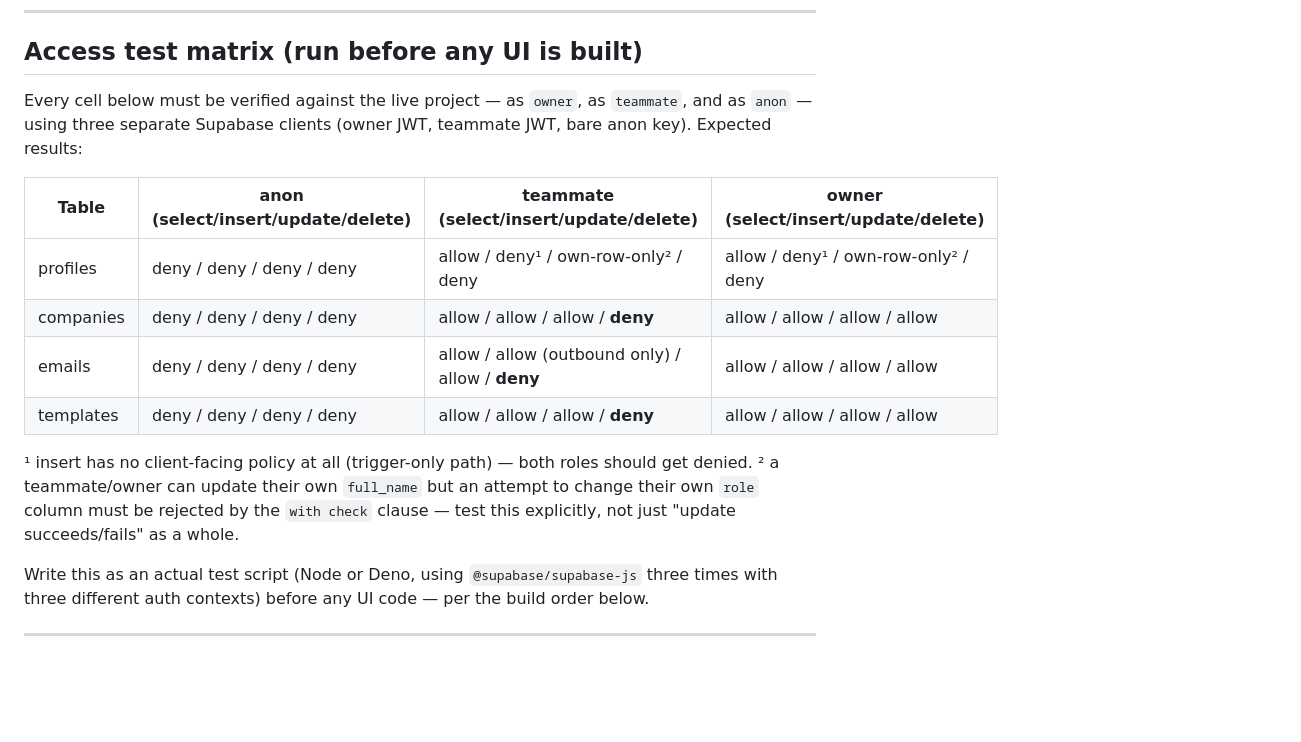
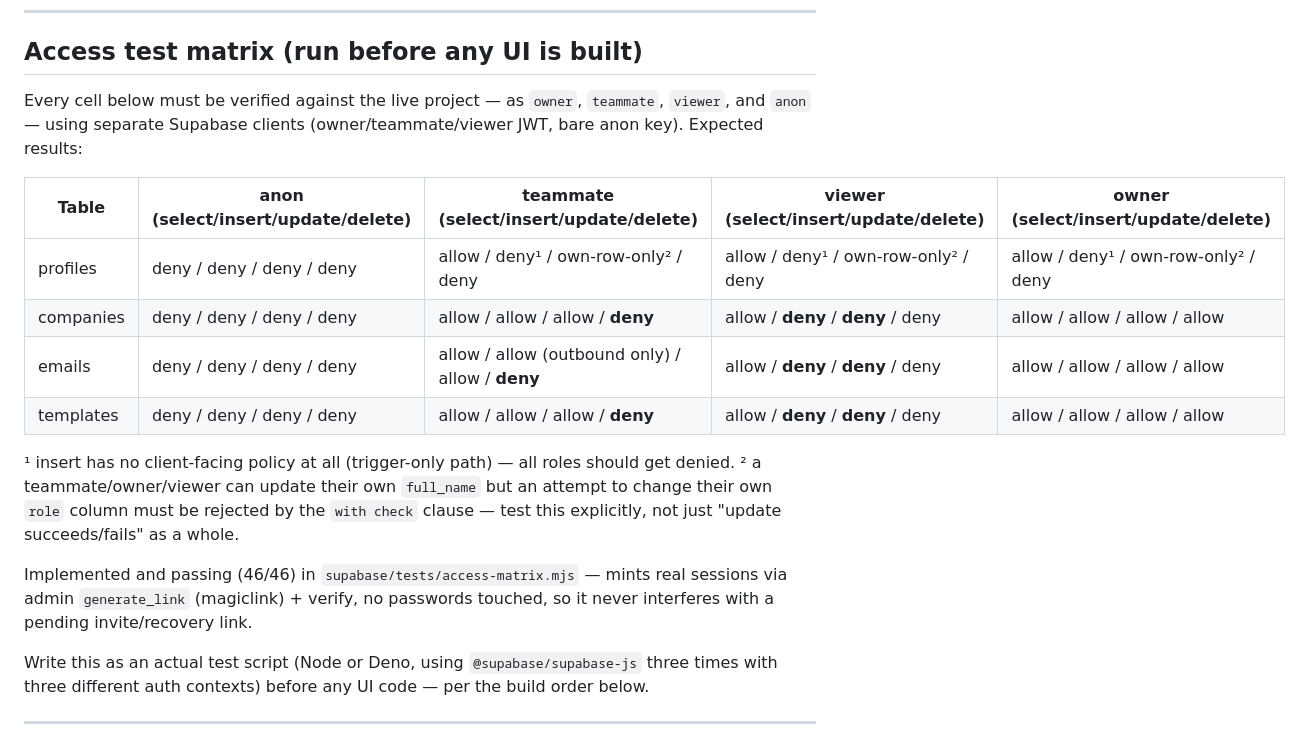
Before and after one commit to omarisbatata/rabet-crm-v2, a Markdown page: CLAUDE.md, the part around one of its changes. Rendered like a GitHub page; blank space fills up the shorter version.

Commit message:
Update CLAUDE.md for viewer role and current team roster

```diff
--- a/CLAUDE.md
+++ b/CLAUDE.md
@@ -266,21 +280,25 @@ revoke all on public.templates from anon;
 
 ## Access test matrix (run before any UI is built)
 
-Every cell below must be verified against the live project — as `owner`, as `teammate`, and as
-`anon` — using three separate Supabase clients (owner JWT, teammate JWT, bare anon key). Expected
+Every cell below must be verified against the live project — as `owner`, `teammate`, `viewer`, and
+`anon` — using separate Supabase clients (owner/teammate/viewer JWT, bare anon key). Expected
 results:
 
-| Table      | anon (select/insert/update/delete) | teammate (select/insert/update/delete) | owner (select/insert/update/delete) |
-|------------|-------------------------------------|------------------------------------------|----------------------------------------|
-| profiles   | deny / deny / deny / deny           | allow / deny¹ / own-row-only² / deny     | allow / deny¹ / own-row-only² / deny   |
-| companies  | deny / deny / deny / deny           | allow / allow / allow / **deny**         | allow / allow / allow / allow          |
-| emails     | deny / deny / deny / deny           | allow / allow (outbound only) / allow / **deny** | allow / allow / allow / allow  |
-| templates  | deny / deny / deny / deny           | allow / allow / allow / **deny**         | allow / allow / allow / allow          |
+| Table      | anon (select/insert/update/delete) | teammate (select/insert/update/delete) | viewer (select/insert/update/delete) | owner (select/insert/update/delete) |
+|------------|-------------------------------------|------------------------------------------|----------------------------------------|----------------------------------------|
+| profiles   | deny / deny / deny / deny           | allow / deny¹ / own-row-only² / deny     | allow / deny¹ / own-row-only² / deny   | allow / deny¹ / own-row-only² / deny   |
+| companies  | deny / deny / deny / deny           | allow / allow / allow / **deny**         | allow / **deny** / **deny** / deny     | allow / allow / allow / allow          |
+| emails     | deny / deny / deny / deny           | allow / allow (outbound only) / allow / **deny** | allow / **deny** / **deny** / deny | allow / allow / allow / allow  |
+| templates  | deny / deny / deny / deny           | allow / allow / allow / **deny**         | allow / **deny** / **deny** / deny     | allow / allow / allow / allow          |
 
-¹ insert has no client-facing policy at all (trigger-only path) — both roles should get denied.
-² a teammate/owner can update their own `full_name` but an attempt to change their own `role`
-column must be rejected by the `with check` clause — test this explicitly, not just "update
+¹ insert has no client-facing policy at all (trigger-only path) — all roles should get denied.
+² a teammate/owner/viewer can update their own `full_name` but an attempt to change their own
+`role` column must be rejected by the `with check` clause — test this explicitly, not just "update
 succeeds/fails" as a whole.
+
+Implemented and passing (46/46) in `supabase/tests/access-matrix.mjs` — mints real sessions via
+admin `generate_link` (magiclink) + verify, no passwords touched, so it never interferes with a
+pending invite/recovery link.
 
 Write this as an actual test script (Node or Deno, using `@supabase/supabase-js` three times with
 three different auth contexts) before any UI code — per the build order below.
```
Also changed, not shown: other parts of CLAUDE.md (+18 -4 lines).
